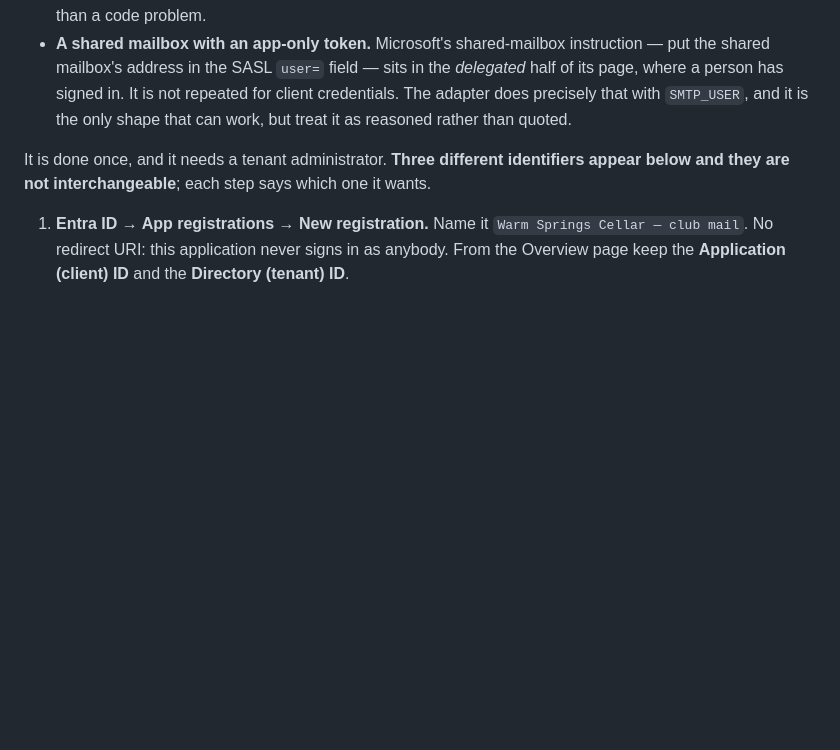
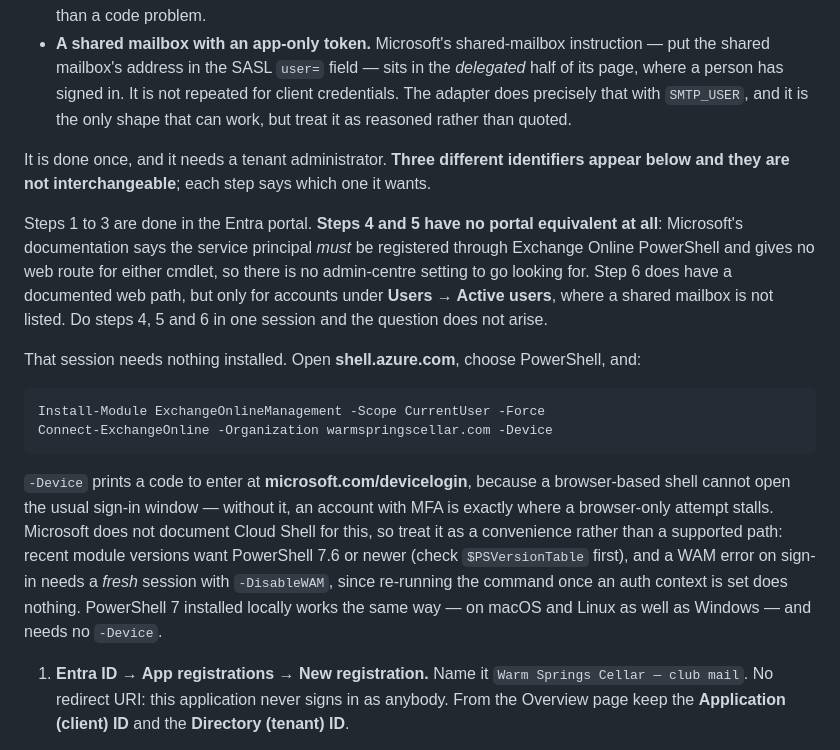
Before and after one commit to pel-matiasvaldivia/warmspringscellars, a Markdown page: OPERATIONS.md, the part around the change. GitHub-like rendering; blank space fills up the shorter version.

````diff
--- a/OPERATIONS.md
+++ b/OPERATIONS.md
@@ -665,6 +665,32 @@ It is done once, and it needs a tenant administrator. **Three different
 identifiers appear below and they are not interchangeable**; each step says
 which one it wants.
 
+Steps 1 to 3 are done in the Entra portal. **Steps 4 and 5 have no portal
+equivalent at all**: Microsoft's documentation says the service principal
+*must* be registered through Exchange Online PowerShell and gives no web route
+for either cmdlet, so there is no admin-centre setting to go looking for. Step
+6 does have a documented web path, but only for accounts under **Users →
+Active users**, where a shared mailbox is not listed. Do steps 4, 5 and 6 in
+one session and the question does not arise.
+
+That session needs nothing installed. Open **shell.azure.com**, choose
+PowerShell, and:
+
+```powershell
+Install-Module ExchangeOnlineManagement -Scope CurrentUser -Force
+Connect-ExchangeOnline -Organization warmspringscellar.com -Device
+```
+
+`-Device` prints a code to enter at **microsoft.com/devicelogin**, because a
+browser-based shell cannot open the usual sign-in window — without it, an
+account with MFA is exactly where a browser-only attempt stalls. Microsoft does
+not document Cloud Shell for this, so treat it as a convenience rather than a
+supported path: recent module versions want PowerShell 7.6 or newer (check
+`$PSVersionTable` first), and a WAM error on sign-in needs a *fresh* session
+with `-DisableWAM`, since re-running the command once an auth context is set
+does nothing. PowerShell 7 installed locally works the same way — on macOS and
+Linux as well as Windows — and needs no `-Device`.
+
 1. **Entra ID → App registrations → New registration.** Name it `Warm Springs
    Cellar — club mail`. No redirect URI: this application never signs in as
    anybody. From the Overview page keep the **Application (client) ID** and
````
Also changed, not shown: OPERACIONES.md (+29 -0 lines).
